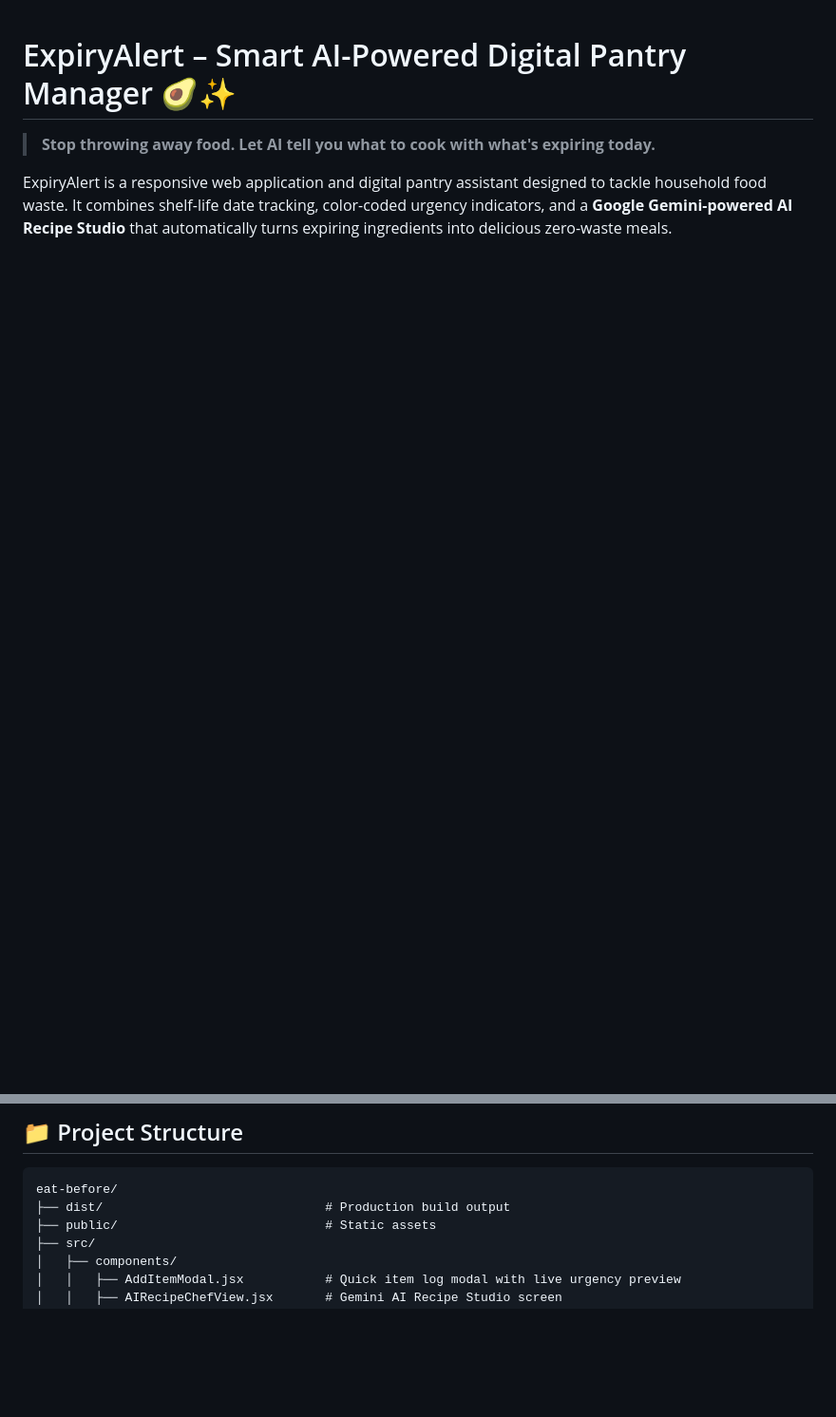
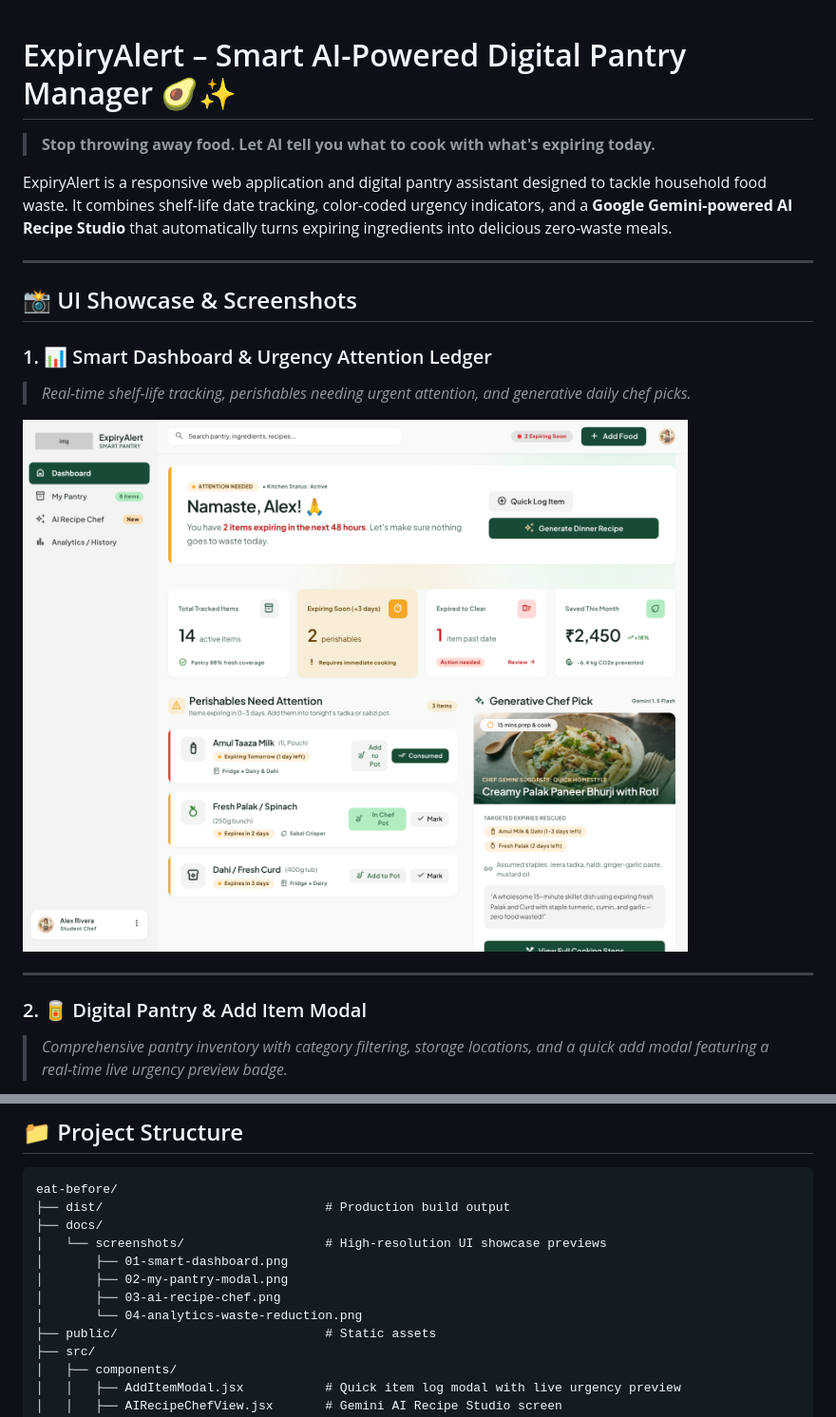
Before and after one commit to Shaurya214/eat-before, a Markdown page: README.md, 2 parts joined by grey strips. Shown at 95% size. GitHub-like rendering; pictures changed too: docs/screenshots/01-smart-dashboard.png (added); blank space fills up the shorter version.

````diff
--- a/README.md
+++ b/README.md
@@ -3,3 +3,18 @@
 > **Stop throwing away food. Let AI tell you what to cook with what's expiring today.**
 
 ExpiryAlert is a responsive web application and digital pantry assistant designed to tackle household food waste. It combines shelf-life date tracking, color-coded urgency indicators, and a **Google Gemini-powered AI Recipe Studio** that automatically turns expiring ingredients into delicious zero-waste meals.
+
+---
+
+## 📸 UI Showcase & Screenshots
+
+### 1. 📊 Smart Dashboard & Urgency Attention Ledger
+> *Real-time shelf-life tracking, perishables needing urgent attention, and generative daily chef picks.*
+
+![Smart Dashboard](./docs/screenshots/01-smart-dashboard.png)
+
+---
+
+### 2. 🥫 Digital Pantry & Add Item Modal
+> *Comprehensive pantry inventory with category filtering, storage locations, and a quick add modal featuring a real-time live urgency preview badge.*
+
@@ -102,6 +132,12 @@ npm run preview
 ```text
 eat-before/
 ├── dist/                              # Production build output
+├── docs/
+│   └── screenshots/                   # High-resolution UI showcase previews
+│       ├── 01-smart-dashboard.png
+│       ├── 02-my-pantry-modal.png
+│       ├── 03-ai-recipe-chef.png
+│       └── 04-analytics-waste-reduction.png
 ├── public/                            # Static assets
 ├── src/
 │   ├── components/
````
Also changed, not shown: other parts of README.md (+15 -0 lines), docs/screenshots/02-my-pantry-modal.png (added), docs/screenshots/04-analytics-waste-reduction.png (added), 1 other file.
